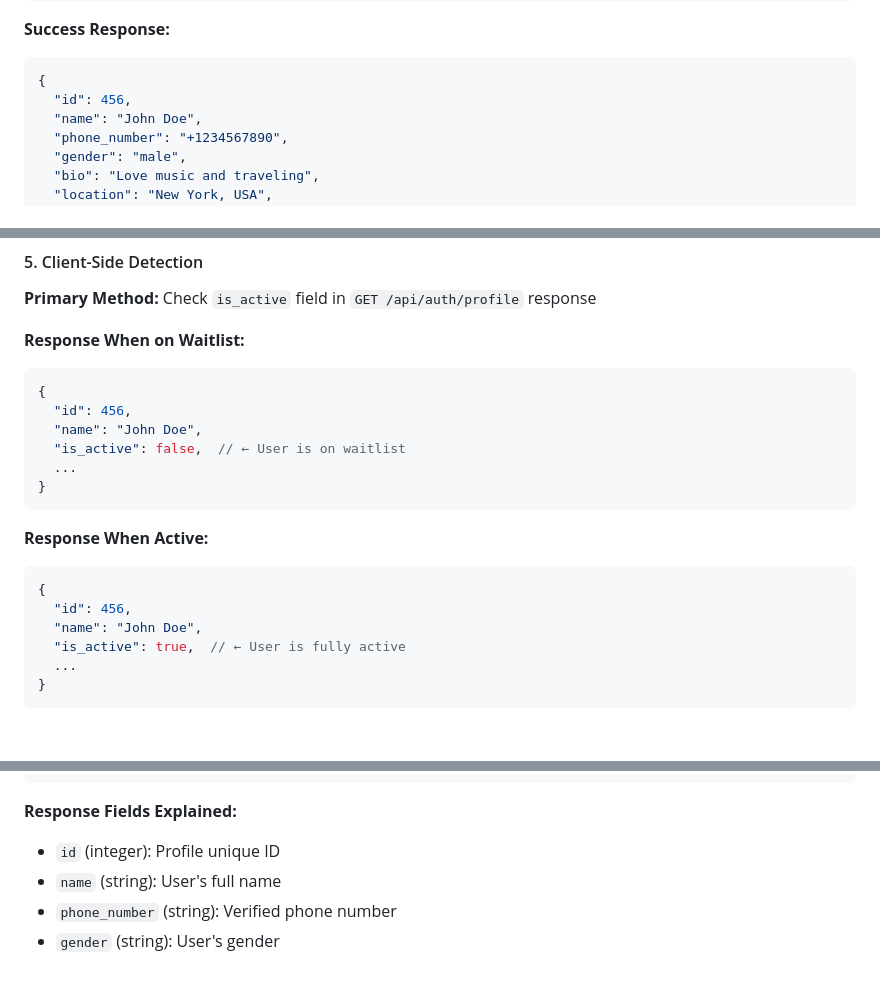
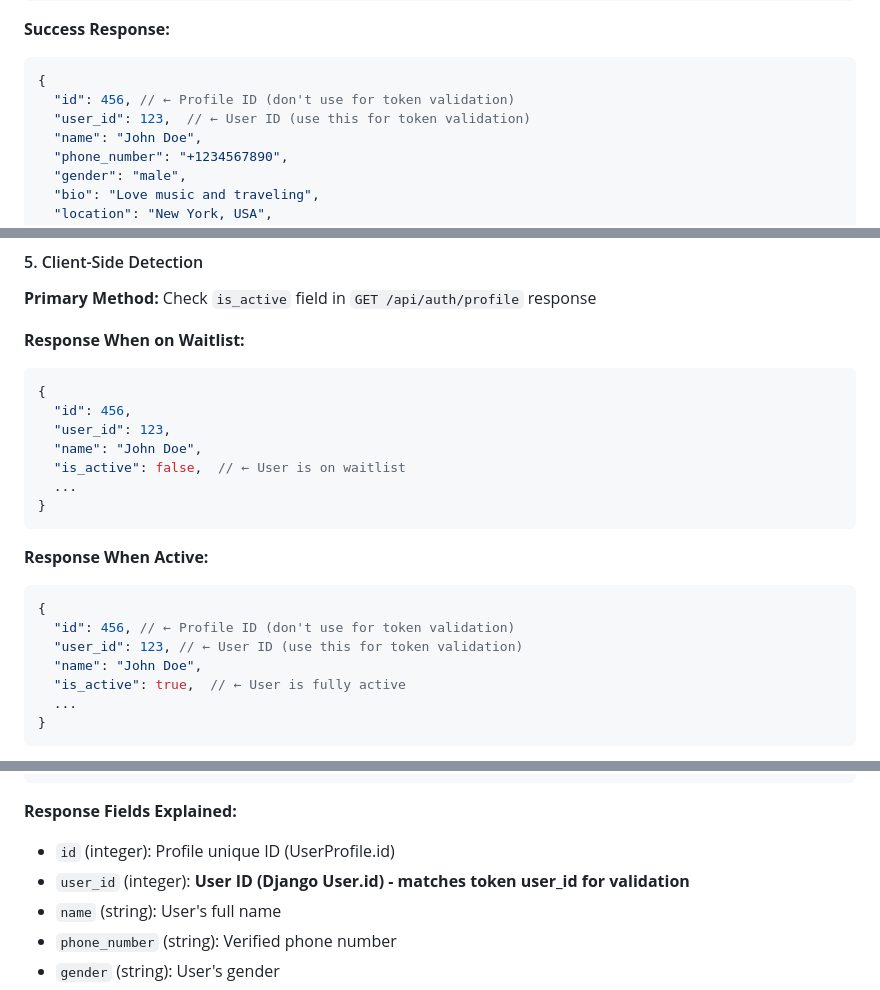
Before and after one commit to LOOPINX-CIRCLE/LoopinBackend, a Markdown page: users/docs/PHONE_AUTHENTICATION.md, 3 parts joined by grey strips. GitHub-like rendering; blank space fills up the shorter version.

Commit message:
Update docs: Add user_id field to profile response examples
What:
  - Added user_id field to all UserProfileResponse JSON examples
  - Added inline comments clarifying id vs user_id distinction
  - Updated Response Fields Explained section with user_id description
  - Added note about using user_id for token validation

Why:
  - classification: docs
  - Documents the new user_id field added to API response
  - Helps mobile developers understand correct token validation approach
  - Prevents confusion between profile.id and user_id
  - No runtime impact: Documentation only

How tested:
  - Manual verification: All examples include user_id field
  - Documentation review: Examples match actual API response format

Notes:
  - No code changes, documentation update only
  - Related to user_id field addition in schemas.py

````diff
--- a/users/docs/PHONE_AUTHENTICATION.md
+++ b/users/docs/PHONE_AUTHENTICATION.md
@@ -1112,7 +1112,8 @@ Authorization: Bearer <JWT_TOKEN>
 **Success Response:**
 ```json
 {
-  "id": 456,
+  "id": 456, // ← Profile ID (don't use for token validation)
+  "user_id": 123,  // ← User ID (use this for token validation)
   "name": "John Doe",
   "phone_number": "+1234567890",
   "gender": "male",
@@ -1316,6 +1317,7 @@ Status Code: `403 FORBIDDEN`
 ```json
 {
   "id": 456,
+  "user_id": 123,
   "name": "John Doe",
   "is_active": false,  // ← User is on waitlist
   ...
@@ -1325,7 +1327,8 @@ Status Code: `403 FORBIDDEN`
 **Response When Active:**
 ```json
 {
-  "id": 456,
+  "id": 456, // ← Profile ID (don't use for token validation)
+  "user_id": 123, // ← User ID (use this for token validation)
   "name": "John Doe",
   "is_active": true,  // ← User is fully active
   ...
@@ -2464,7 +2468,8 @@ fetch('http://localhost:8000/api/auth/complete-profile', {
 ```
 
 **Response Fields Explained:**
-- `id` (integer): Profile unique ID
+- `id` (integer): Profile unique ID (UserProfile.id)
+- `user_id` (integer): **User ID (Django User.id) - matches token user_id for validation**
 - `name` (string): User's full name
 - `phone_number` (string): Verified phone number
 - `gender` (string): User's gender
````
Also changed, not shown: other parts of users/docs/PHONE_AUTHENTICATION.md (+1 -0 lines).
